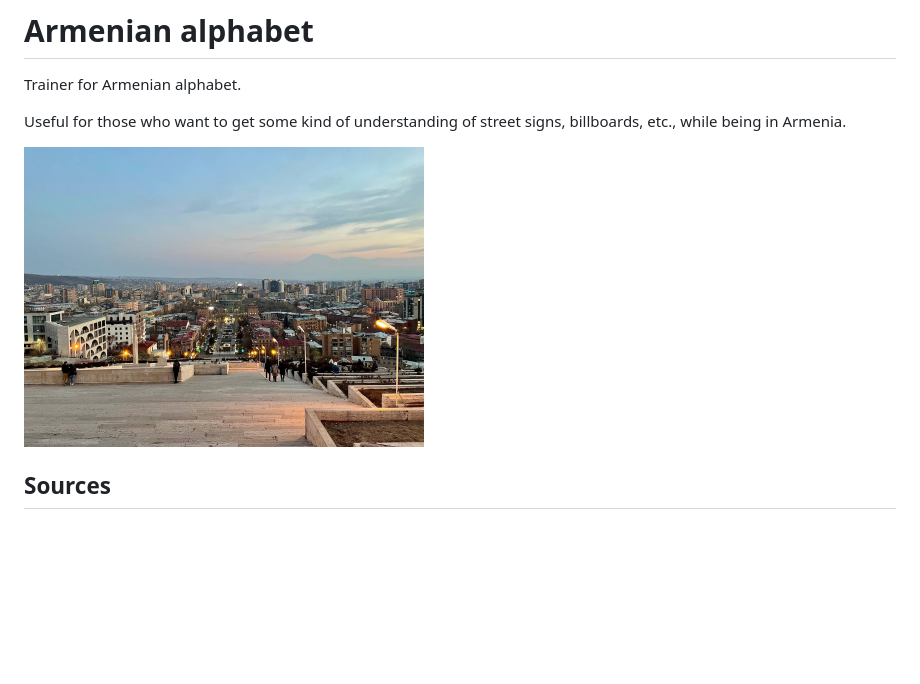
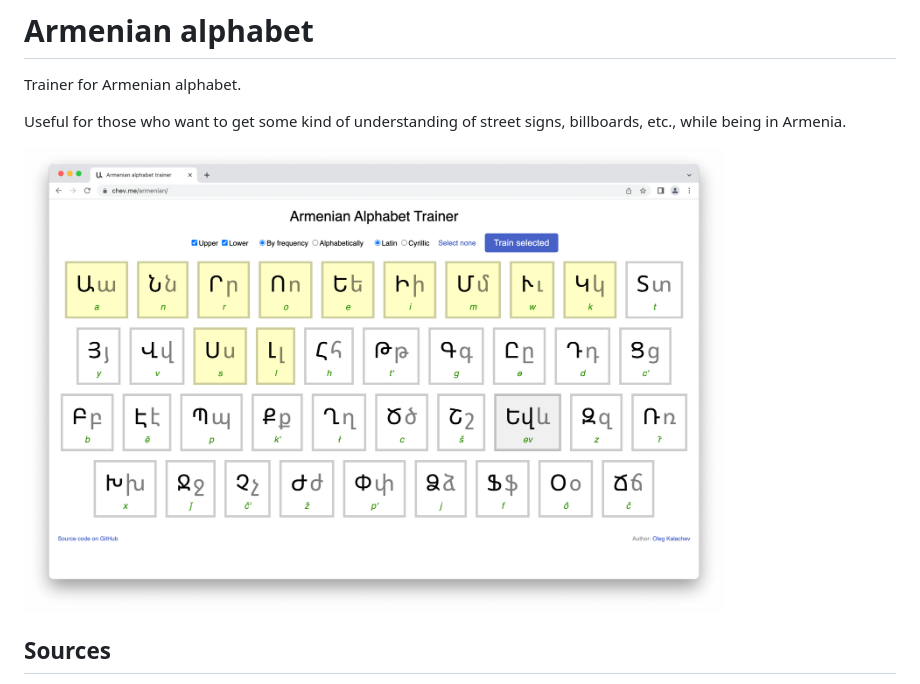
Before and after one commit to okalachev/armenian, a Markdown page: README.md, the part around the change. Drawn GitHub-style; pictures changed too: screenshot.png (added); blank space fills up the shorter version.

Commit message:
Add screenshot

```diff
--- a/README.md
+++ b/README.md
@@ -4,7 +4,7 @@ Trainer for Armenian alphabet.
 
 Useful for those who want to get some kind of understanding of street signs, billboards, etc., while being in Armenia.
 
-<img src="cascade.jpg" width=400>
+<img src="screenshot.png" width=700>
 
 ## Sources
 
```
